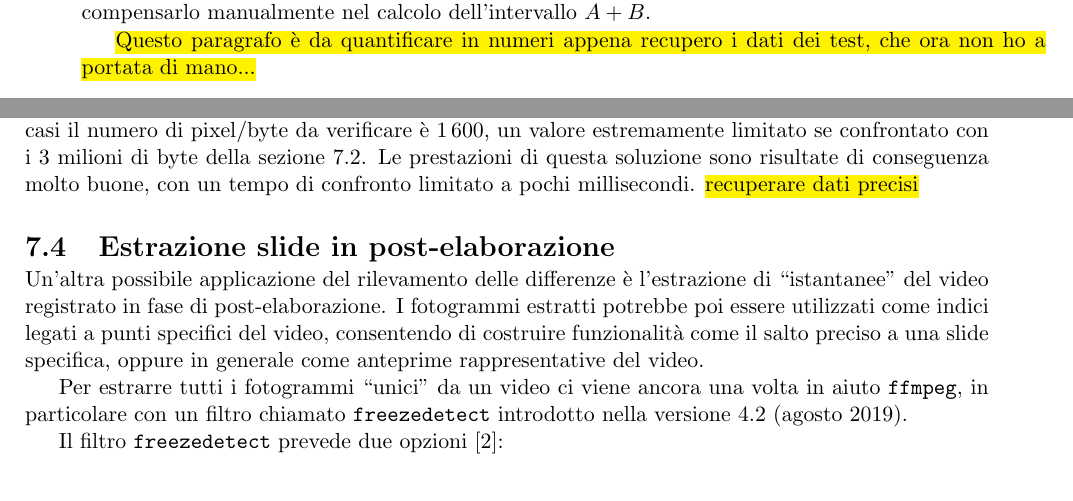
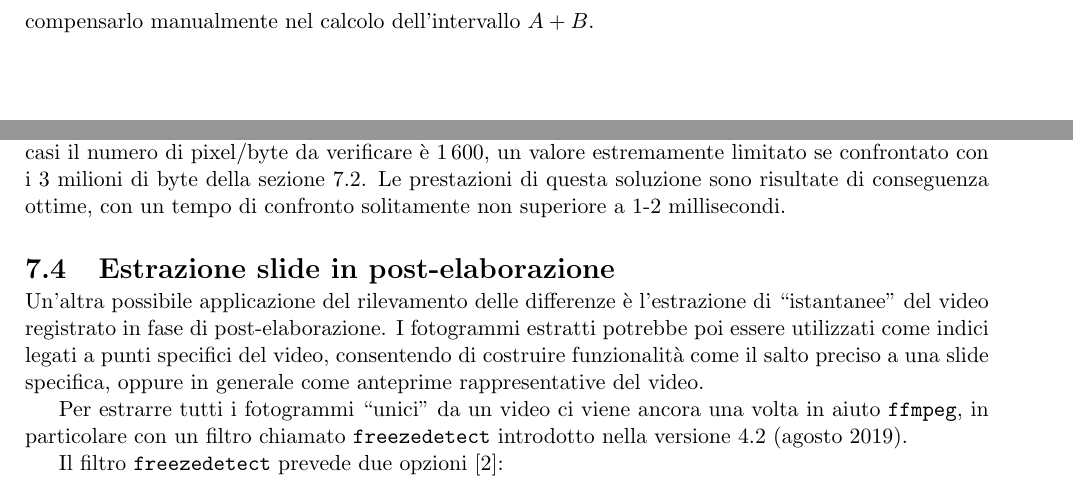
Before and after one commit to matteocontrini/unitn-tesi-lt, a LaTeX thesis (contrini_matteo_informatica_19.tex, which reads capitoli/6-sincronizzazione.tex, capitoli/7-diff.tex): two parts of pages 23 and 28 of 34 before the commit and two parts of pages 24 and 28 of 34 after it, joined at a grey line, cut so that both start at the same text. Compiled offline with pdfLaTeX.

Commit message:
Alcuni dettagli sui tempi

```diff
--- a/capitoli/6-sincronizzazione.tex
+++ b/capitoli/6-sincronizzazione.tex
@@ -189,6 +189,4 @@ Supponendo che $A+B$ dia come risultato $8$, possiamo ora ritagliare il video RT
 > ffmpeg |\colorbox{LightCyan}{-ss 8}| -i rtsp.mp4 -r 25 rtsp-synced.mp4 -y
 \end{minted}
 
-I risultati ottenuti con questa soluzione sono soddisfacenti, ma soffrono di uno sfasamento cronico dovuto al fatto che il \emph{timestamp} memorizzato alla chiamata del metodo \texttt{start()} per l'avvio della registrazione HDMI non è preciso. Questo dipende dal fatto che il metodo \texttt{start()} ritorna istantaneamente, ma la registrazione effettiva inizia in realtà qualche decina (?) di millisecondi dopo. Considerato che questo ritardo è consistente e l'hardware è fisso, una possibilità potrebbe essere di compensarlo manualmente nel calcolo dell'intervallo $A+B$.
-
-\hl{Questo paragrafo è da quantificare in numeri appena recupero i dati dei test, che ora non ho a portata di mano...}
+I risultati ottenuti con questa soluzione sono soddisfacenti, con un disallineamento di circa 70-80 millisecondi a favore del video RTSP. Questo sfasamento pare però essere consistente, ed è probabilmente dovuto al fatto che il \emph{timestamp} memorizzato alla chiamata del metodo \texttt{start()} per l'avvio della registrazione HDMI non è preciso. Questo dipende dal fatto che il metodo \texttt{start()} ritorna istantaneamente, ma la registrazione effettiva inizia in realtà qualche decina di millisecondi dopo. Considerato che questo ritardo è consistente e l'hardware è fisso, una possibilità potrebbe essere di compensarlo manualmente nel calcolo dell'intervallo $A+B$.
--- a/capitoli/7-diff.tex
+++ b/capitoli/7-diff.tex
@@ -240,7 +239,7 @@ Si possono quindi considerare delle strategie alternative che permettono di aggi
 
 La strategia del primo punto è stata sperimentata su diversi contenuti e ha dato ottimi risultati. Gran parte dei cambiamenti venivano rilevati al primo controllo, e in ogni caso entro 3-4 controlli. Nei test l'intervallo di verifica delle differenze era 500 millisecondi, per cui il ritardo massimo di rilevamento risultava di circa 2 secondi.
 
-Nei test effettuati il numero di colonne e righe della griglia veniva scelto in modo casuale ad ogni controllo, scegliendo rispettivamente dall'intervallo $[10, 20]$ e $[60, 80]$. Con questi dati, nel peggiore dei casi il numero di pixel/byte da verificare è $1\,600$, un valore estremamente limitato se confrontato con i 3 milioni di byte della sezione \ref{sec:diff_full}. Le prestazioni di questa soluzione sono risultate di conseguenza molto buone, con un tempo di confronto limitato a pochi millisecondi. \hl{recuperare dati precisi}
+Nei test effettuati il numero di colonne e righe della griglia veniva scelto in modo casuale ad ogni controllo, scegliendo rispettivamente dall'intervallo $[10, 20]$ e $[60, 80]$. Con questi dati, nel peggiore dei casi il numero di pixel/byte da verificare è $1\,600$, un valore estremamente limitato se confrontato con i 3 milioni di byte della sezione \ref{sec:diff_full}. Le prestazioni di questa soluzione sono risultate di conseguenza ottime, con un tempo di confronto solitamente non superiore a 1-2 millisecondi.
 
 \section{Estrazione slide in post-elaborazione}
 \label{sec:diff_postprod}
```
Also changed, not shown: capitoli/7-diff.tex (1 more changed lines).
